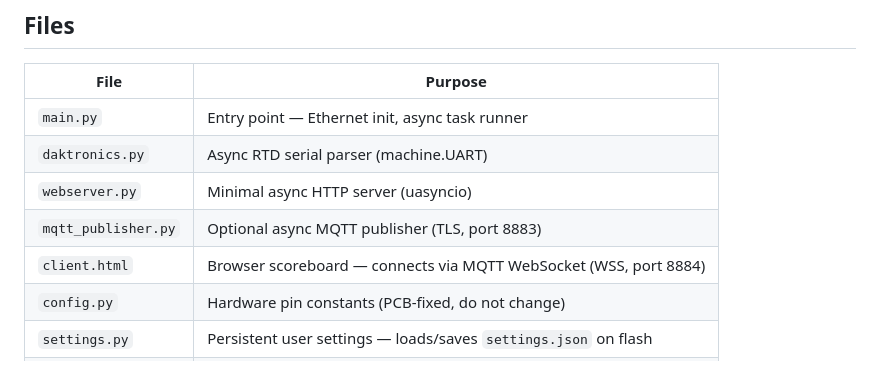
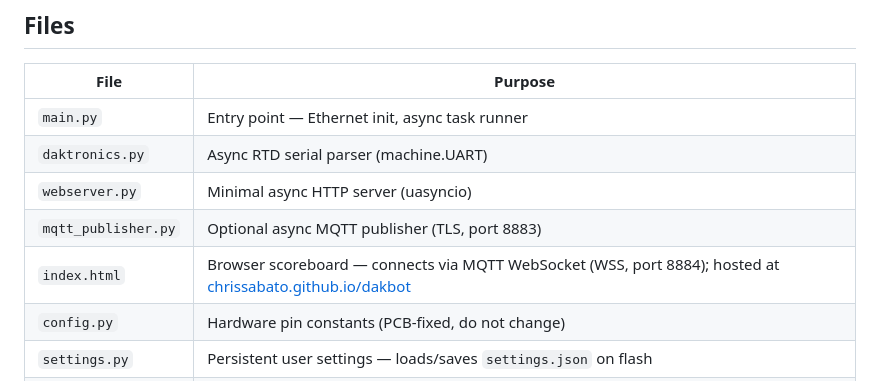
Before and after one commit to chrissabato/dakbot, a Markdown page: README.md, the part around the change. Rendered like a GitHub page.

Commit message:
Update README with GitHub Pages URL for browser client
Co-Authored-By: Claude Sonnet 4.6 <noreply@anthropic.com>

```diff
--- a/README.md
+++ b/README.md
@@ -207,7 +207,7 @@ Example response (baseball):
 | `daktronics.py` | Async RTD serial parser (machine.UART) |
 | `webserver.py` | Minimal async HTTP server (uasyncio) |
 | `mqtt_publisher.py` | Optional async MQTT publisher (TLS, port 8883) |
-| `client.html` | Browser scoreboard — connects via MQTT WebSocket (WSS, port 8884) |
+| `index.html` | Browser scoreboard — connects via MQTT WebSocket (WSS, port 8884); hosted at [chrissabato.github.io/dakbot](https://chrissabato.github.io/dakbot) |
 | `config.py` | Hardware pin constants (PCB-fixed, do not change) |
 | `settings.py` | Persistent user settings — loads/saves `settings.json` on flash |
 | `daksports.json` | Field name → [position, length] mappings per sport |
```
